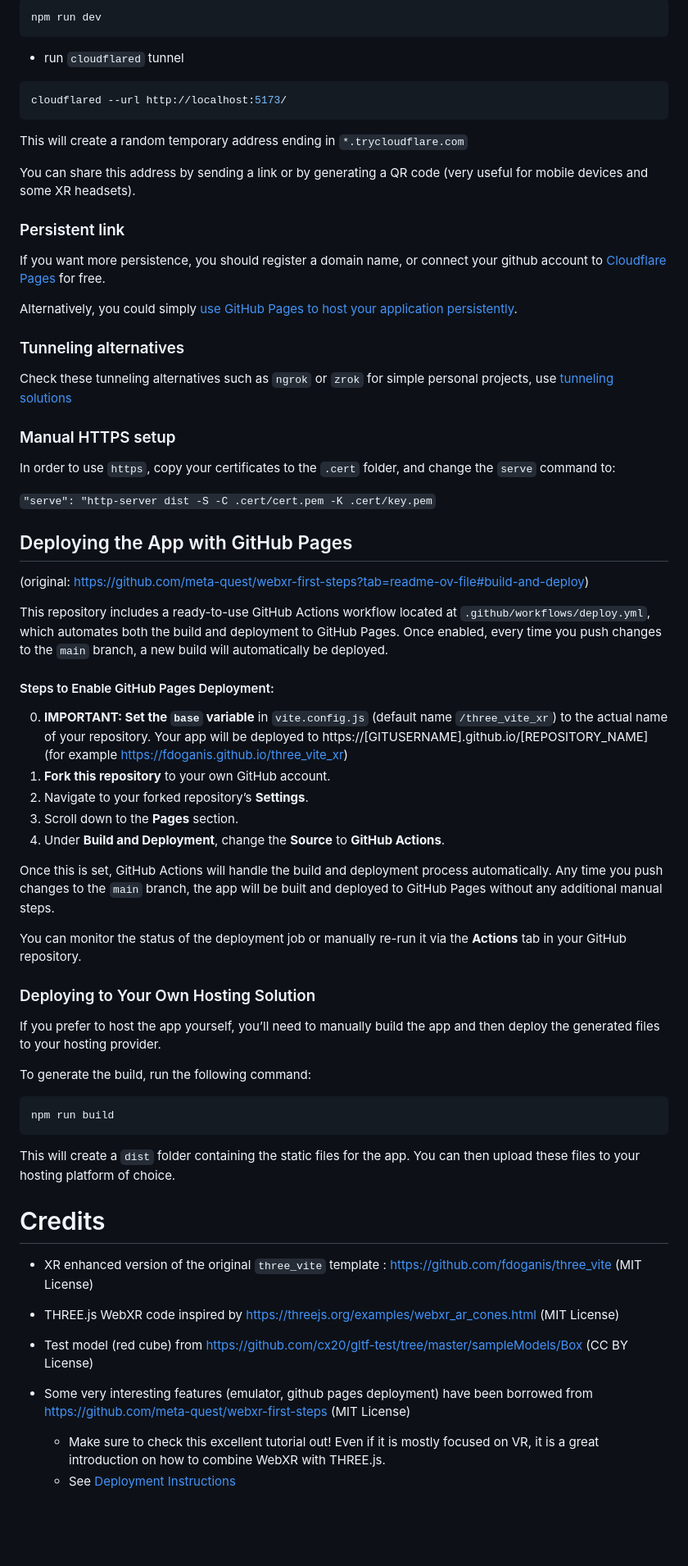
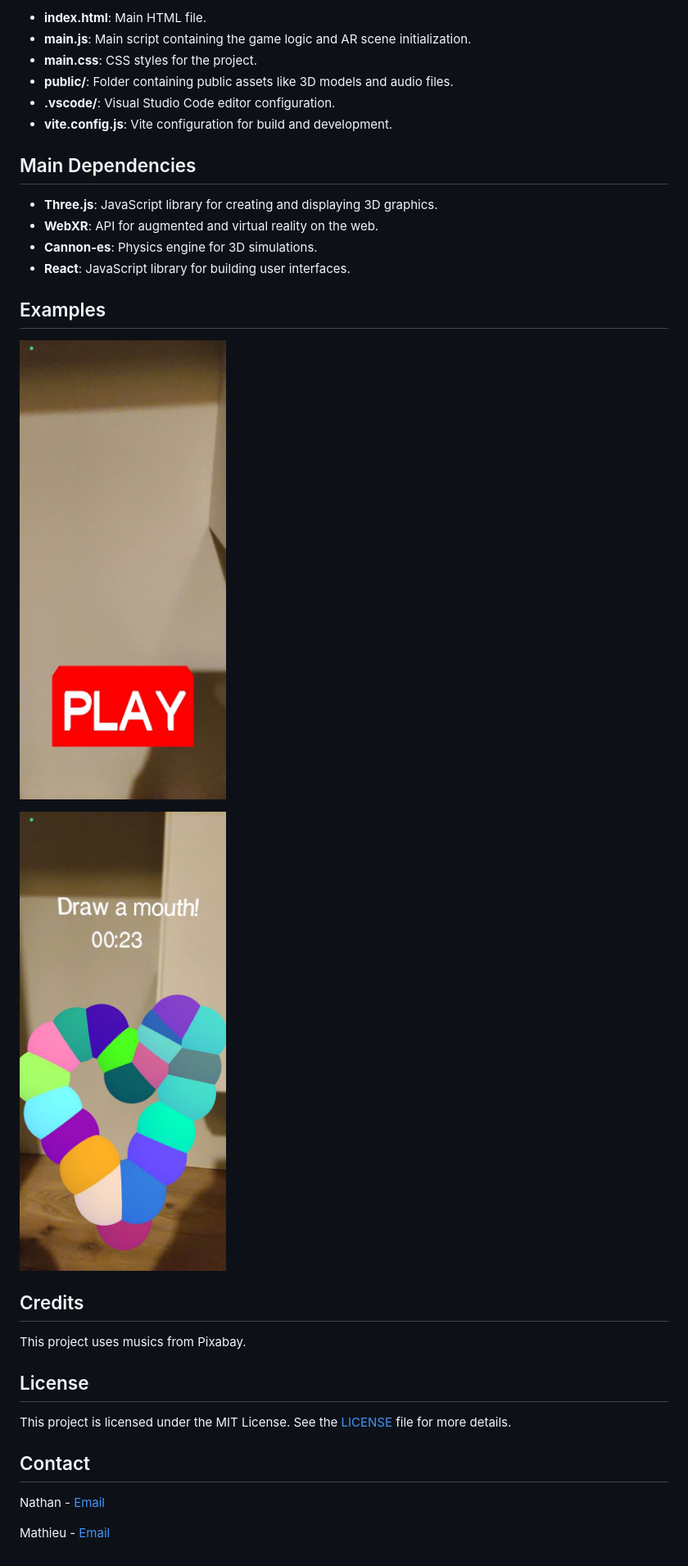
Before and after one commit to Nalhab/web-ar, a Markdown page: README.md, the part around the change printed below. Shown: that part at 82% size. GitHub-like rendering; pictures changed too: public/demo1.jpg (added), public/demo2.jpg (added); blank space fills up the shorter version.

Commit message:
feat: readme and details

````diff
--- a/README.md
+++ b/README.md
@@ -62,75 +75,34 @@ brew install cloudflared
 
-```bash
-npm run dev
-```
+- **index.html**: Main HTML file.
+- **main.js**: Main script containing the game logic and AR scene initialization.
+- **main.css**: CSS styles for the project.
+- **public/**: Folder containing public assets like 3D models and audio files.
+- **.vscode/**: Visual Studio Code editor configuration.
+- **vite.config.js**: Vite configuration for build and development.
 
-- run `cloudflared` tunnel
+## Main Dependencies
 
-```bash
-cloudflared --url http://localhost:5173/
-```
+- **Three.js**: JavaScript library for creating and displaying 3D graphics.
+- **WebXR**: API for augmented and virtual reality on the web.
+- **Cannon-es**: Physics engine for 3D simulations.
+- **React**: JavaScript library for building user interfaces.
 
-This will create a random temporary address ending in `*.trycloudflare.com`
+## Examples
 
-You can share this address by sending a link or by generating a QR code (very useful for mobile devices and some XR headsets).
+![Aperçu n°1 du projet](public/demo2.jpg)
 
-### Persistent link
+![Aperçu n°2 du projet](public/demo1.jpg)
 
-If you want more persistence, you should register a domain name, or connect your github account to [Cloudflare Pages](https://pages.cloudflare.com) for free.
+## Credits
 
-Alternatively, you could simply [use GitHub Pages to host your application persistently](https://sbcode.net/threejs/github-pages/).
+This project uses musics from Pixabay.
 
-### Tunneling alternatives
+## License
 
-Check these tunneling alternatives such as `ngrok` or `zrok` for simple personal projects, use [tunneling solutions](https://github.com/anderspitman/awesome-tunneling)
+This project is licensed under the MIT License. See the [LICENSE](LICENSE) file for more details.
 
+## Contact
 
-### Manual HTTPS setup
+Nathan - [Email](mailto:nathan.labernardiere@epita.fr)
 
-In order to use `https`, copy your certificates to the `.cert` folder, and change the `serve` command to:
-
-`"serve": "http-server dist -S -C .cert/cert.pem -K .cert/key.pem`
-
-## Deploying the App with GitHub Pages
-
-(original: https://github.com/meta-quest/webxr-first-steps?tab=readme-ov-file#build-and-deploy)
-
-This repository includes a ready-to-use GitHub Actions workflow located at `.github/workflows/deploy.yml`, which automates both the build and deployment to GitHub Pages. Once enabled, every time you push changes to the `main` branch, a new build will automatically be deployed.
-
-#### Steps to Enable GitHub Pages Deployment:
-
-0. **IMPORTANT: Set the `base` variable** in `vite.config.js` (default name `/three_vite_xr`) to the actual name of your repository. Your app will be deployed to https://[GITUSERNAME].github.io/[REPOSITORY_NAME] (for example https://fdoganis.github.io/three_vite_xr)
-1. **Fork this repository** to your own GitHub account.
-2. Navigate to your forked repository’s **Settings**.
-3. Scroll down to the **Pages** section.
-4. Under **Build and Deployment**, change the **Source** to **GitHub Actions**.
-
-Once this is set, GitHub Actions will handle the build and deployment process automatically. Any time you push changes to the `main` branch, the app will be built and deployed to GitHub Pages without any additional manual steps.
-
-You can monitor the status of the deployment job or manually re-run it via the **Actions** tab in your GitHub repository.
-
-### Deploying to Your Own Hosting Solution
-
-If you prefer to host the app yourself, you’ll need to manually build the app and then deploy the generated files to your hosting provider.
-
-To generate the build, run the following command:
-
-```bash
-npm run build
-```
-
-This will create a `dist` folder containing the static files for the app. You can then upload these files to your hosting platform of choice.
-
-
-# Credits
-
-- XR enhanced version of the original ```three_vite``` template : https://github.com/fdoganis/three_vite (MIT License)
-
-- THREE.js WebXR code inspired by https://threejs.org/examples/webxr_ar_cones.html (MIT License)
-
-- Test model (red cube) from https://github.com/cx20/gltf-test/tree/master/sampleModels/Box (CC BY License)
-
-- Some very interesting features (emulator, github pages deployment) have been borrowed from https://github.com/meta-quest/webxr-first-steps  (MIT License)
-
-  - Make sure to check this excellent tutorial out! Even if it is mostly focused on VR, it is a great introduction on how to combine WebXR with THREE.js.
-  - See [Deployment Instructions](https://github.com/meta-quest/webxr-first-steps?tab=readme-ov-file#build-and-deploy)
+Mathieu - [Email](mailto:mathieu.cimolai@epita.fr)
````
Also changed, not shown: other parts of README.md (+51 -38 lines), 2 other files.
